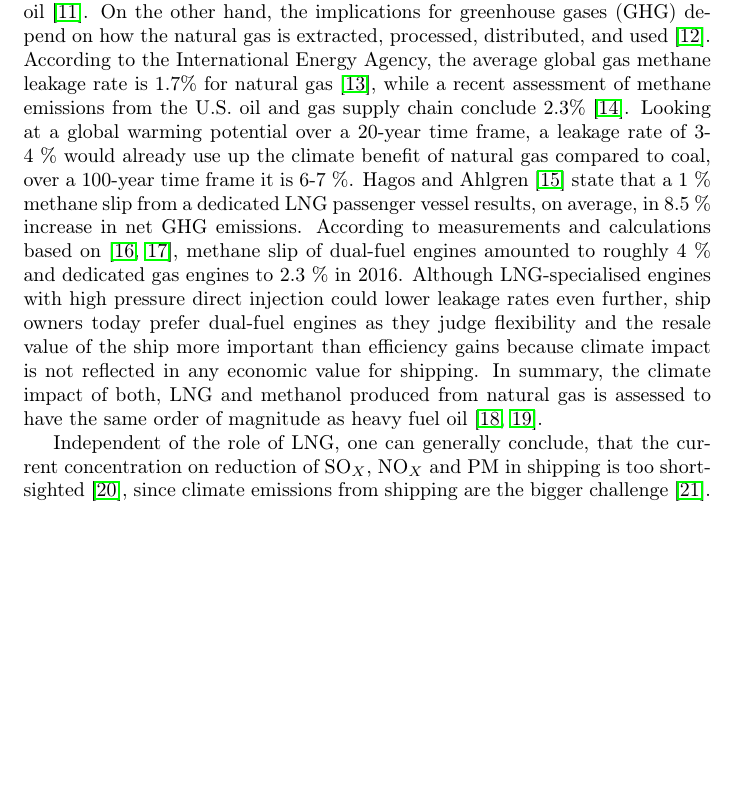
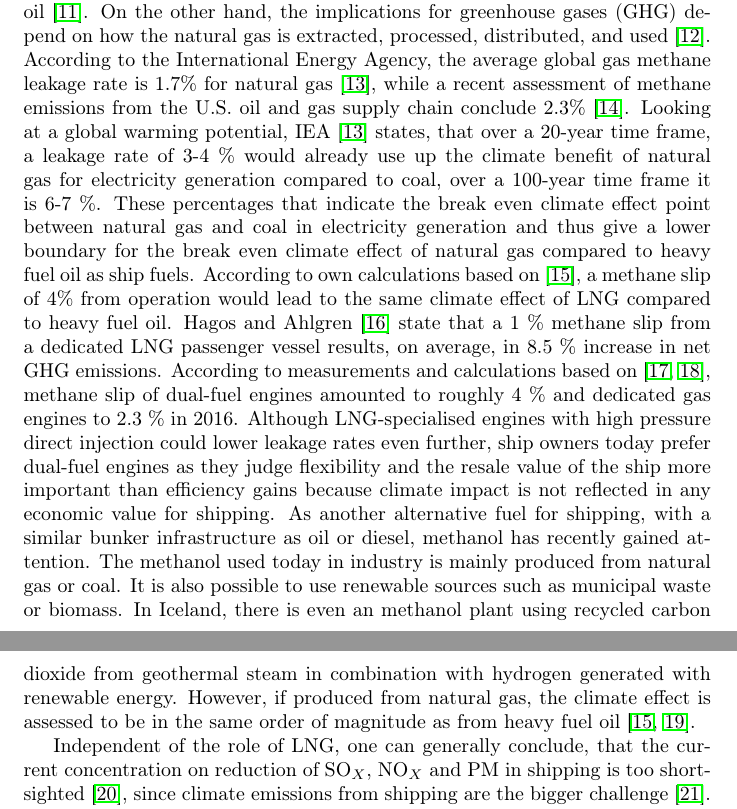
Before and after one commit to fraukewiese/Future-marine-fuels, a LaTeX paper (main_review1.tex): part of page 2 of 30 before the commit and two parts of pages 2 and 3 of 30 after it, the two joined at a grey line, cut so that both start at the same text, the shorter picture padded with empty space. Compiled offline with pdfLaTeX.

Commit message:
added info from marie, torben and matteo

```diff
--- a/main_review1.tex
+++ b/main_review1.tex
@@ -121,8 +121,7 @@ Maritime transport\sep Marine fuels\sep Energy modelling\sep Emission reduction\
 The ambition to reach climate pathways with no or limited overshoot of 1.5~\degree C requires global net zero CO$_2$e emissions by 2050 \cite{IPCC2018}. This implies a massive reduction of fossil fuels in the energy system. Several studies based on energy system models have shown possible pathways to net zero emissions for the electricity supply from country to continents and the whole world \cite{Brown2018} and also for the heat sector. Although transport is more challenging \cite{Salvucci2018,Schafer2012}, in recent years an increasing amount of studies also includes pathways for this sector to net zero emissions in 2050. However, the majority of scenarios leaves out a significant part of the transport emissions, namely international shipping. Due to its international nature, appropriate governance is challenging \cite{GRITSENKO2017}. So far, countries leave out international shipping in their energy and climate plans. Although there is no mechanism in the Kyoto protocol for countries to include their share of international transport in their Nationally Determined Contributions, we see two main reasons for taking these emissions also country-wise into account. First, due the high level of sector coupling between electricity, heat and fuels, national energy scenarios will differ if taking demand for future shipping fuels into account. Second, discussing potential pathways and fuel options for climate neutral shipping also in national energy plans contributes to progress in this area, supporting and calling for progress by the International Maritime Organisation (IMO). While -- to some extent -- progress has been made regarding sulphur emission reduction, their goal of 50\% greenhouse gas reduction until 2050 of worldwide shipping \cite{IMO2018} is neither ambitious enough to reach the goals of the Paris Agreement, nor underpinned with measures and possible pathway descriptions \cite{Wan2018}.
 
 % Concentration on sulphur etc. does not lead further, just concentrating on LNG is too shortsighted
-While liquefied natural gas (LNG) has mainly been in the focus as an conventional alternative marine fuel \cite{IMO2016a,DNVGL2015} due to its advantage regarding sulphur oxide (SO$_X$), nitrogen oxide (NO$_X$) and particle emissions (PM), its possibility to also reduce climate impact of shipping has increasingly been questioned \cite{BRYNOLF2014b}. This is on the one hand due to its limited CO$_2$ emission benefit compared to oil \cite{DNVGL2014}. On the other hand, the implications for greenhouse gases (GHG) depend on how the natural gas is extracted, processed, distributed, and used \cite{THOMSON2015}. According to the International Energy Agency, the average global gas methane leakage rate is 1.7\% for natural gas \cite{IEA2017}, while a recent assessment of methane emissions from the U.S. oil and gas supply chain conclude 2.3\% \cite{Alvarez2018}. Looking at a global warming potential over a 20-year time frame, a leakage rate of 3-4~\% would already use up the climate benefit of natural gas compared to coal, over a 100-year time frame it is 6-7~\%. \citet{HAGOS2018} state that a 1~\% methane slip from a dedicated LNG passenger vessel results, on average, in 8.5~\% increase in net GHG emissions. According to measurements and calculations based on \cite{Corbett2015,Stenersen2017}, methane slip of dual-fuel engines amounted to roughly 4~\% and dedicated gas engines to 2.3~\% in 2016. Although LNG-specialised engines with high pressure direct injection could lower leakage rates even further, ship owners today prefer dual-fuel engines as they judge flexibility and the resale value of the ship more important than efficiency gains because climate impact is not reflected in any economic value for shipping.
-In summary, the climate impact of both, LNG and methanol produced from natural gas is assessed to have the same order of magnitude as heavy fuel oil \cite{BRYNOLF2014,DNVGL2018}.
+While liquefied natural gas (LNG) has mainly been in the focus as an conventional alternative marine fuel \cite{IMO2016a,DNVGL2015} due to its advantage regarding sulphur oxide (SO$_X$), nitrogen oxide (NO$_X$) and particle emissions (PM), its possibility to also reduce climate impact of shipping has increasingly been questioned \cite{BRYNOLF2014b}. This is on the one hand due to its limited CO$_2$ emission benefit compared to oil \cite{DNVGL2014}. On the other hand, the implications for greenhouse gases (GHG) depend on how the natural gas is extracted, processed, distributed, and used \cite{THOMSON2015}. According to the International Energy Agency, the average global gas methane leakage rate is 1.7\% for natural gas \cite{IEA2017}, while a recent assessment of methane emissions from the U.S. oil and gas supply chain conclude 2.3\% \cite{Alvarez2018}. Looking at a global warming potential, \citet{IEA2017} states, that over a 20-year time frame, a leakage rate of 3-4~\% would already use up the climate benefit of natural gas for electricity generation compared to coal, over a 100-year time frame it is 6-7~\%. These percentages that indicate the break even climate effect point between natural gas and coal in electricity generation and thus give a lower boundary for the break even climate effect of natural gas compared to heavy fuel oil as ship fuels. According to own calculations based on \cite{BRYNOLF2014}, a methane slip of 4\% from operation would lead to the same climate effect of LNG compared to heavy fuel oil. \citet{HAGOS2018} state that a 1~\% methane slip from a dedicated LNG passenger vessel results, on average, in 8.5~\% increase in net GHG emissions. According to measurements and calculations based on \cite{Corbett2015,Stenersen2017}, methane slip of dual-fuel engines amounted to roughly 4~\% and dedicated gas engines to 2.3~\% in 2016. Although LNG-specialised engines with high pressure direct injection could lower leakage rates even further, ship owners today prefer dual-fuel engines as they judge flexibility and the resale value of the ship more important than efficiency gains because climate impact is not reflected in any economic value for shipping. As another alternative fuel for shipping, with a similar bunker infrastructure as oil or diesel, methanol has recently gained attention. The methanol used today in industry is mainly produced from natural gas or coal. It is also possible to use renewable sources such as municipal waste or biomass. In Iceland, there is even an methanol plant using recycled carbon dioxide from geothermal steam in combination with hydrogen generated with renewable energy. However, if produced from natural gas, the climate effect is assessed to be in the same order of magnitude as from heavy fuel oil \cite{BRYNOLF2014,DNVGL2018}.
 
 Independent of the role of LNG, one can generally conclude, that the current concentration on reduction of SO$_X$, NO$_X$ and PM in shipping is too short-sighted \cite{Gilbert2014}, since climate emissions from shipping are the bigger challenge \cite{FRIDELL2019}. More radical changes avoiding infrastructure lock-ins and exploring co-benefits of sulphur and carbon reduction are advisable.
 %
```
Also changed, not shown: review_from_energy.tex (+3 -2 lines), Robiou_du_Pont_2016_Environ._Res._Lett._11_054005.pdf (added).
